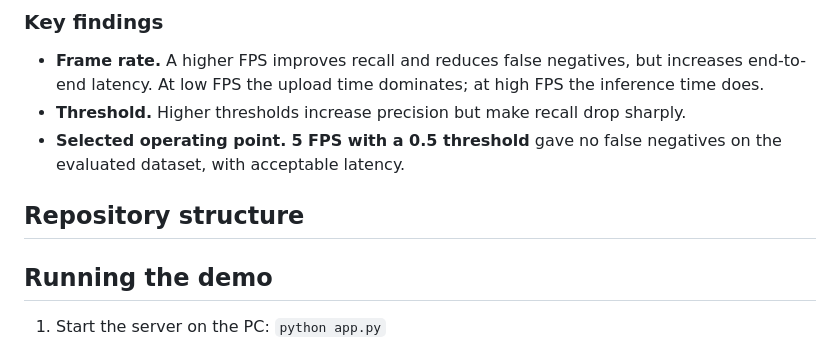
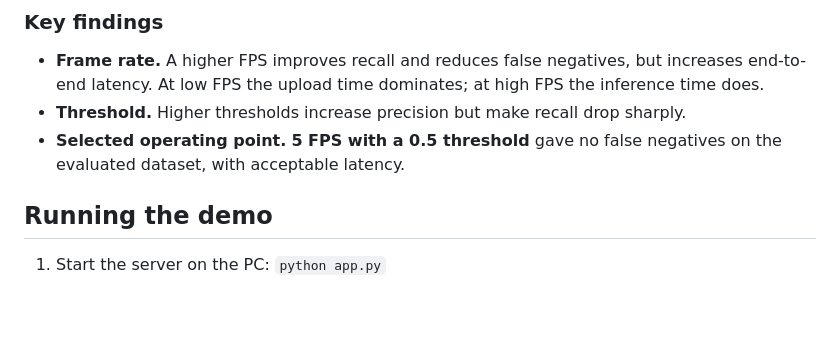
Before and after one commit to AndreaVGN/Industrial-Applications, a Markdown page: README.md, the part around the change. Rendered like a GitHub page; blank space fills up the shorter version.

Commit message:
Remove repository structure section
Removed repository structure section from README.

```diff
--- a/README.md
+++ b/README.md
@@ -31,7 +31,6 @@ Raspberry Pi 3 B+ + Camera v2  ──HTTP──▶  FastAPI server (PC)  ──
 - **Frame rate.** A higher FPS improves recall and reduces false negatives, but increases end-to-end latency. At low FPS the upload time dominates; at high FPS the inference time does.
 - **Threshold.** Higher thresholds increase precision but make recall drop sharply.
 - **Selected operating point.** **5 FPS with a 0.5 threshold** gave no false negatives on the evaluated dataset, with acceptable latency.
-## Repository structure
 
 ## Running the demo
 
```
